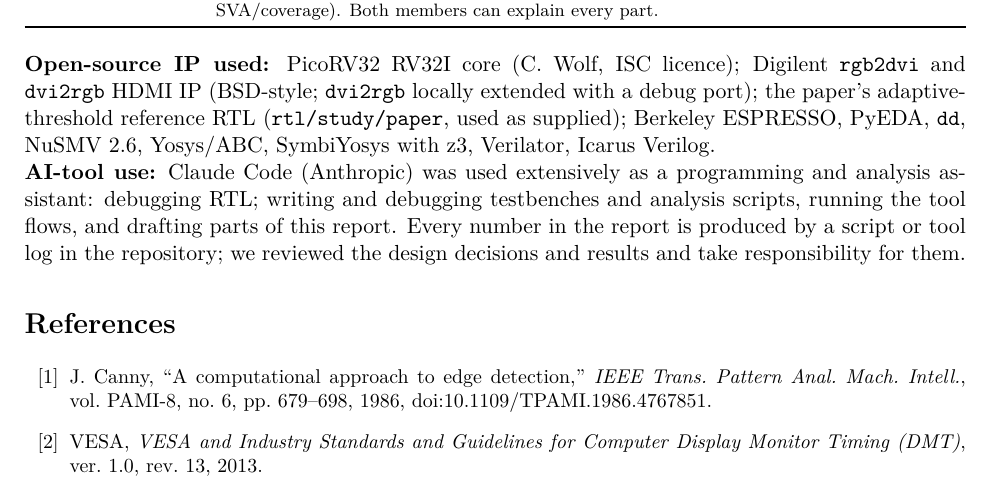
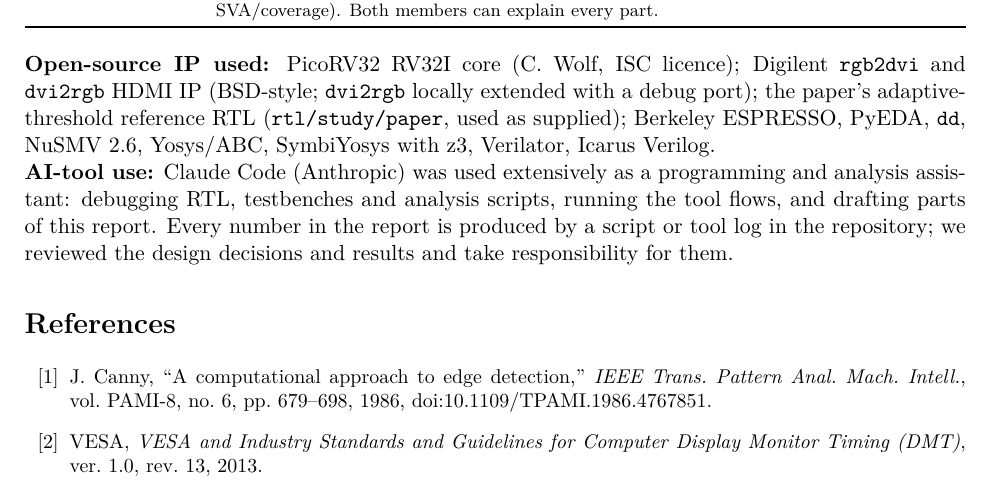
Before and after one commit to vamshi-246/vision, a LaTeX paper (report/VL401_G07_P07.tex): part of page 16 of 18, cut so that both start at the same text. Compiled offline with pdfLaTeX.

Commit message:
Report: AI-tool use lists debugging only for RTL, testbenches and scripts
Co-Authored-By: Claude Opus 5.5 <noreply@anthropic.com>

```diff
--- a/report/VL401_G07_P07.tex
+++ b/report/VL401_G07_P07.tex
@@ -740,7 +740,7 @@ FSM minimisation/encoding, QM/UCP, BDD, SymbiYosys, SVA/coverage). Both members
 \textbf{Open-source IP used:} PicoRV32 RV32I core (C.~Wolf, ISC licence); Digilent \texttt{rgb2dvi} and \texttt{dvi2rgb} HDMI IP (BSD-style;
 \texttt{dvi2rgb} locally extended with a debug port); the paper's adaptive-threshold reference RTL (\texttt{rtl/study/paper}, used as
 supplied); Berkeley ESPRESSO, PyEDA, \texttt{dd}, NuSMV 2.6, Yosys/ABC, SymbiYosys with z3, Verilator, Icarus Verilog.\\
-\textbf{AI-tool use:} Claude Code (Anthropic) was used extensively as a programming and analysis assistant: debugging RTL; writing and debugging
+\textbf{AI-tool use:} Claude Code (Anthropic) was used extensively as a programming and analysis assistant: debugging RTL,
 testbenches and analysis scripts, running the tool flows, and drafting parts of this report. Every number in the report is produced by a
 script or tool log in the repository; we reviewed the design decisions and results and take responsibility for them.
 
```
Also changed, not shown: report/VL401_G07_P07.pdf.
